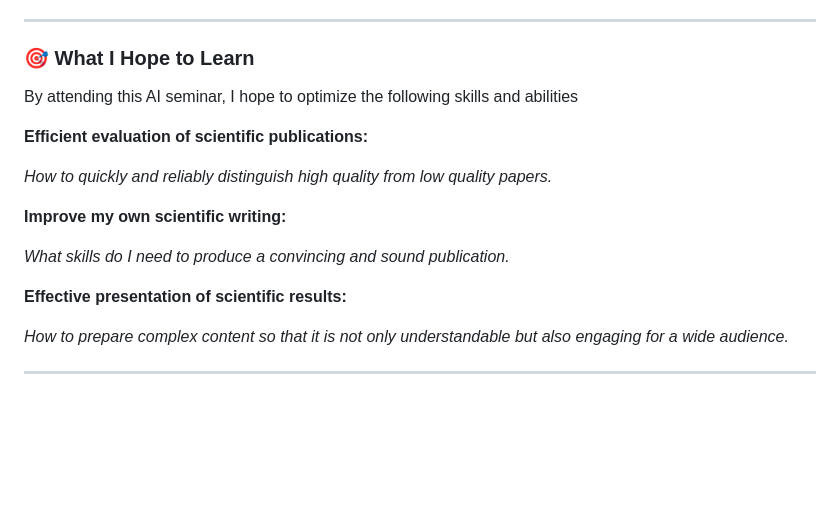
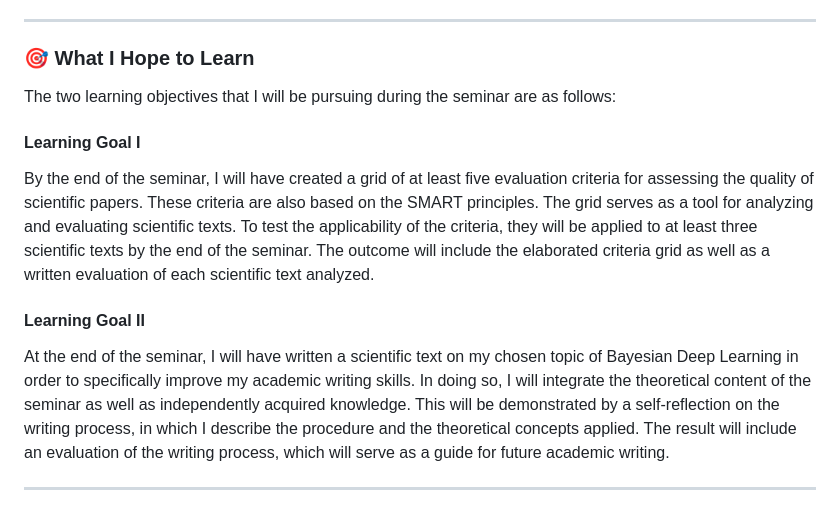
Before and after one commit to vonwareb/vonwareb.github.io, a Markdown page: posts/post1.md, the part around the change. Rendered like a GitHub page; blank space fills up the shorter version.

Commit message:
- optimized the learning goals

```diff
--- a/posts/post1.md
+++ b/posts/post1.md
@@ -39,7 +39,7 @@ In the last lecture I got a first insight into *Bayesian Deep Learning*. As this
 ---
 
 ### **🎯 What I Hope to Learn**
-By attending this AI seminar, I hope to optimize the following skills and abilities
+<!-- By attending this AI seminar, I hope to optimize the following skills and abilities
 
 **Efficient evaluation of scientific publications:**
 
@@ -51,7 +51,16 @@ By attending this AI seminar, I hope to optimize the following skills and abilit
 
 **Effective presentation of scientific results:**
 
-*How to prepare complex content so that it is not only understandable but also engaging for a wide audience.*
+*How to prepare complex content so that it is not only understandable but also engaging for a wide audience.* -->
+
+The two learning objectives that I will be pursuing during the seminar are as follows:
+
+#### Learning Goal I
+By the end of the seminar, I will have created a grid of at least five evaluation criteria for assessing the quality of scientific papers. These criteria are also based on the SMART principles. The grid serves as a tool for analyzing and evaluating scientific texts. To test the applicability of the criteria, they will be applied to at least three scientific texts by the end of the seminar. The outcome will include the elaborated criteria grid as well as a written evaluation of each scientific text analyzed.
+
+
+#### Learning Goal II
+At the end of the seminar, I will have written a scientific text on my chosen topic of Bayesian Deep Learning in order to specifically improve my academic writing skills. In doing so, I will integrate the theoretical content of the seminar as well as independently acquired knowledge. This will be demonstrated by a self-reflection on the writing process, in which I describe the procedure and the theoretical concepts applied. The result will include an evaluation of the writing process, which will serve as a guide for future academic writing.
 
 ---
 My path hasn't been straight, but that's what makes it so valuable - because each of those steps led me here: to **the master's program**, to **this AI-seminar**, and to **my interest in working with scientific precision and gaining well-founded insights** 😃.
```
